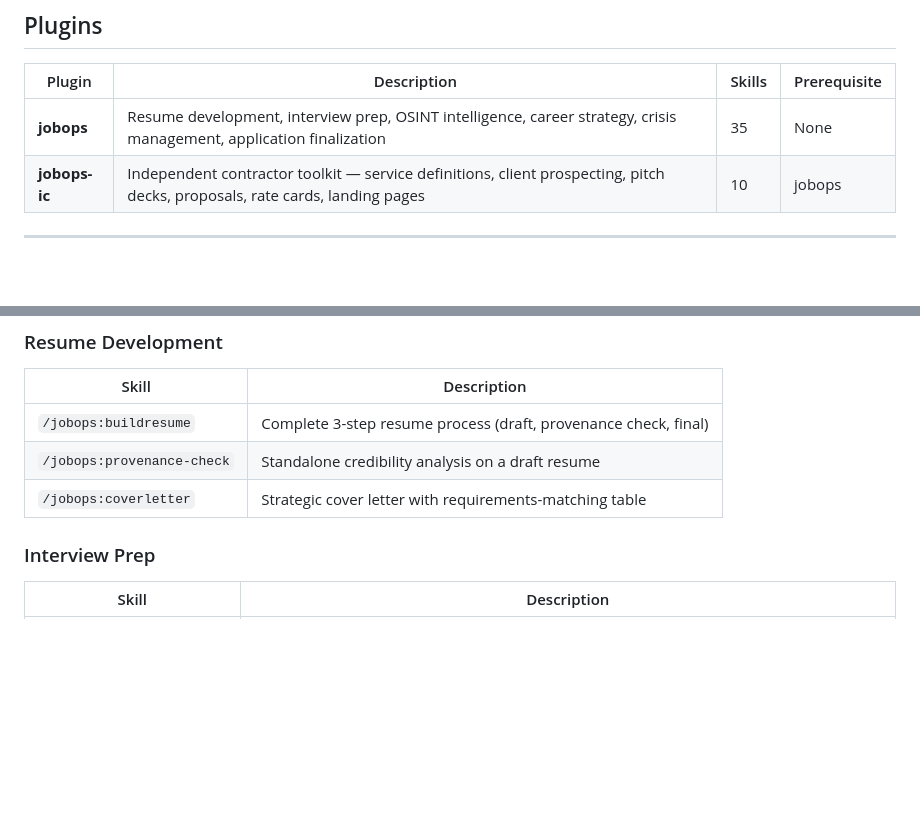
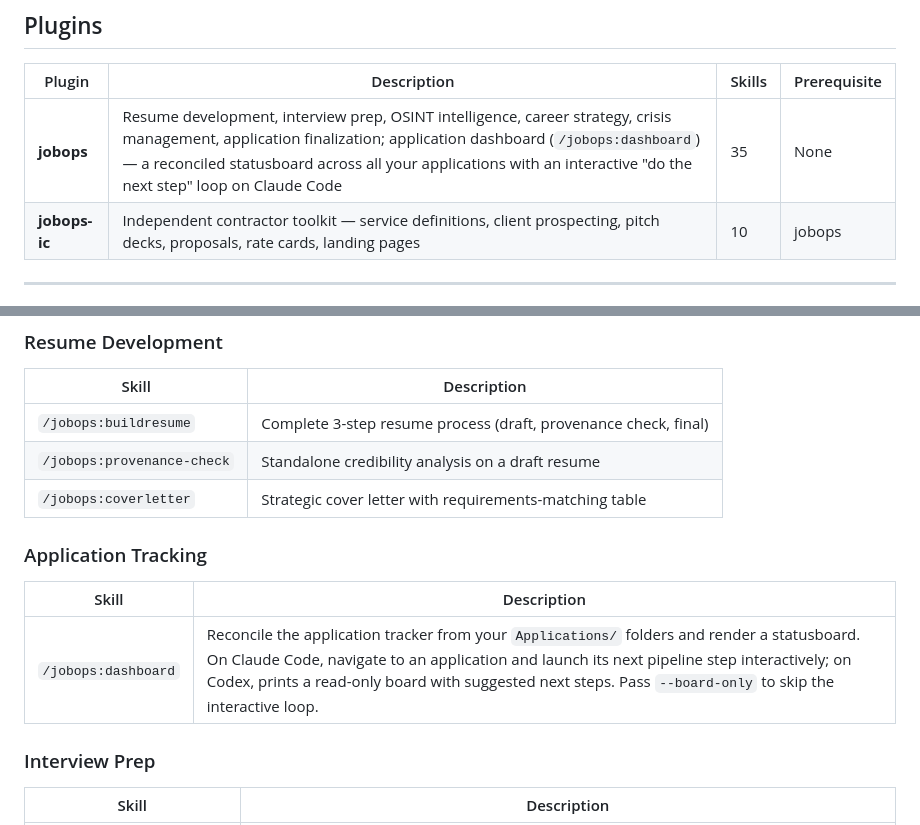
Before and after one commit to reggiechan74/JobOps, a Markdown page: README.md, 2 parts joined by grey strips. Drawn GitHub-style; blank space fills up the shorter version.

Commit message:
docs(dashboard): document /jobops:dashboard skill and tracker file
Co-Authored-By: Claude Sonnet 4.6 <noreply@anthropic.com>

```diff
--- a/README.md
+++ b/README.md
@@ -46,7 +46,7 @@ After installation, start a new Codex session and invoke `jobops:setup` through
 
 | Plugin | Description | Skills | Prerequisite |
 |--------|-------------|--------|--------------|
-| **jobops** | Resume development, interview prep, OSINT intelligence, career strategy, crisis management, application finalization | 35 | None |
+| **jobops** | Resume development, interview prep, OSINT intelligence, career strategy, crisis management, application finalization; application dashboard (`/jobops:dashboard`) — a reconciled statusboard across all your applications with an interactive "do the next step" loop on Claude Code | 35 | None |
 | **jobops-ic** | Independent contractor toolkit — service definitions, client prospecting, pitch decks, proposals, rate cards, landing pages | 10 | jobops |
 
 ---
@@ -87,6 +87,12 @@ The folder names (`Experience/`, `CareerHighlights/`, `Technology/`) and the fro
 | `/jobops:buildresume` | Complete 3-step resume process (draft, provenance check, final) |
 | `/jobops:provenance-check` | Standalone credibility analysis on a draft resume |
 | `/jobops:coverletter` | Strategic cover letter with requirements-matching table |
+
+### Application Tracking
+
+| Skill | Description |
+|-------|-------------|
+| `/jobops:dashboard` | Reconcile the application tracker from your `Applications/` folders and render a statusboard. On Claude Code, navigate to an application and launch its next pipeline step interactively; on Codex, prints a read-only board with suggested next steps. Pass `--board-only` to skip the interactive loop. |
 
 ### Interview Prep
 
```
Also changed, not shown: docs/ARCHITECTURE.md (+10 -1 lines).
